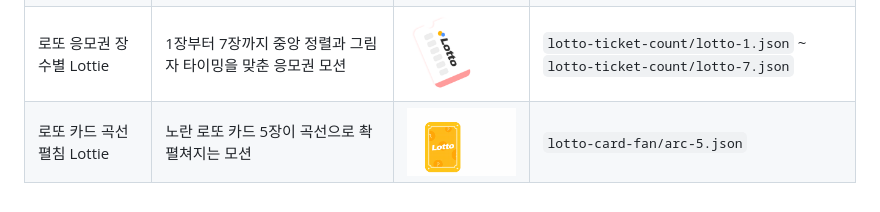
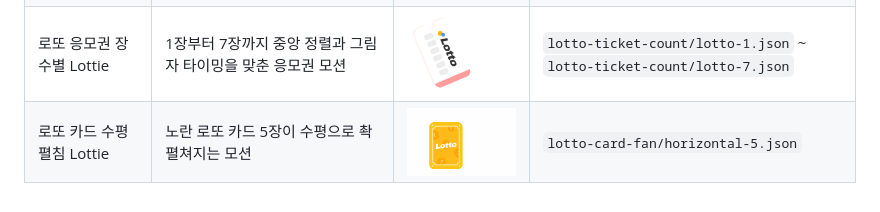
Before and after one commit to parksoyoon897/ai-ui-motion-lab, a Markdown page: README.md, the part around the change. GitHub-like rendering; pictures changed too: lotto-card-fan/preview.gif.

Commit message:
Switch lotto card fan preview to horizontal

```diff
--- a/README.md
+++ b/README.md
@@ -9,4 +9,4 @@ AI로 제작한 모션을 모아두는 실험실입니다. Lottie JSON과 브라
 | 로또 머신 Lottie | 로또 추첨기 구조와 공 움직임을 실험한 모션 | <a href="lotto-machine/index.html"><img src="lotto-machine/preview.gif" width="140" alt="로또 머신 미리보기"></a> | `lotto-machine/lottery-machine.json` |
 | 물방울형 폭죽 Lottie | 중심에서 핑크 톤 물방울 파편이 퍼지는 폭죽 모션 | <a href="droplet-firework/index.html"><img src="droplet-firework/preview.gif" width="140" alt="물방울형 폭죽 미리보기"></a> | `droplet-firework/droplet-firework.json` |
 | 로또 응모권 장수별 Lottie | 1장부터 7장까지 중앙 정렬과 그림자 타이밍을 맞춘 응모권 모션 | <a href="lotto-ticket-count/index.html"><img src="lotto-ticket-count/preview.gif" width="180" alt="로또 응모권 7장 미리보기"></a> | `lotto-ticket-count/lotto-1.json` ~ `lotto-ticket-count/lotto-7.json` |
-| 로또 카드 곡선 펼침 Lottie | 노란 로또 카드 5장이 곡선으로 촥 펼쳐지는 모션 | <a href="lotto-card-fan/index.html"><img src="lotto-card-fan/preview.gif" width="180" alt="로또 카드 곡선 5장 미리보기"></a> | `lotto-card-fan/arc-5.json` |
+| 로또 카드 수평 펼침 Lottie | 노란 로또 카드 5장이 수평으로 촥 펼쳐지는 모션 | <a href="lotto-card-fan/index.html"><img src="lotto-card-fan/preview.gif" width="180" alt="로또 카드 수평 5장 미리보기"></a> | `lotto-card-fan/horizontal-5.json` |
```
Also changed, not shown: 3 other files.
